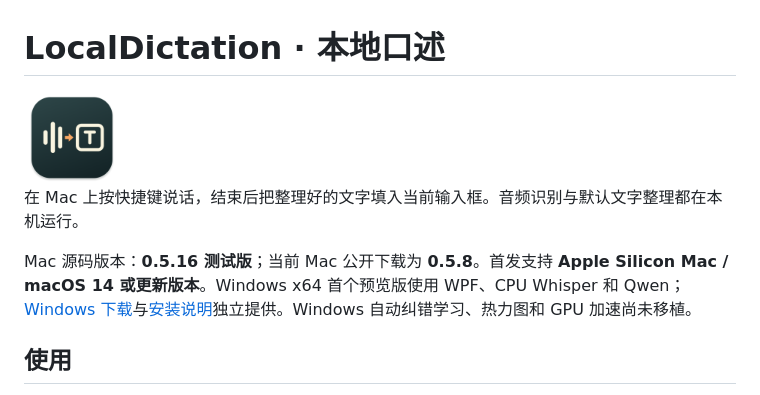
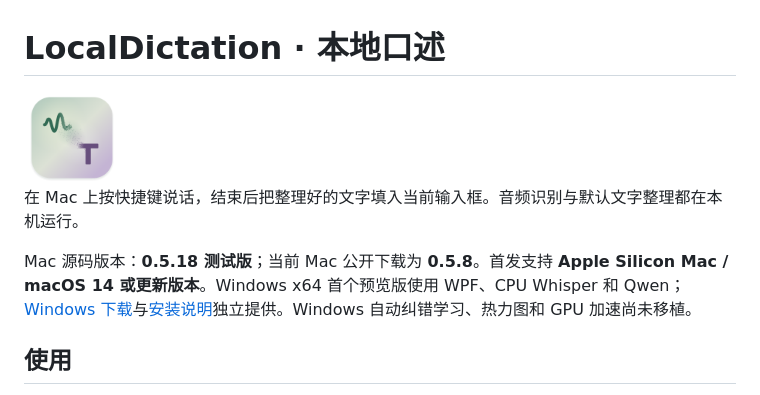
Before and after one commit to WillfordZhan/LocalDictation, a Markdown page: README.md, the part around the change. GitHub-like rendering; pictures changed too: macos/assets/AppIcon.png.

```diff
--- a/README.md
+++ b/README.md
@@ -4,7 +4,7 @@
 
 在 Mac 上按快捷键说话，结束后把整理好的文字填入当前输入框。音频识别与默认文字整理都在本机运行。
 
-Mac 源码版本：**0.5.16 测试版**；当前 Mac 公开下载为 **0.5.8**。首发支持 **Apple Silicon Mac / macOS 14 或更新版本**。Windows x64 首个预览版使用 WPF、CPU Whisper 和 Qwen；[Windows 下载](https://github.com/WillfordZhan/LocalDictation/releases/tag/v0.6.0-windows-preview.1)与[安装说明](windows/README.md)独立提供。Windows 自动纠错学习、热力图和 GPU 加速尚未移植。
+Mac 源码版本：**0.5.18 测试版**；当前 Mac 公开下载为 **0.5.8**。首发支持 **Apple Silicon Mac / macOS 14 或更新版本**。Windows x64 首个预览版使用 WPF、CPU Whisper 和 Qwen；[Windows 下载](https://github.com/WillfordZhan/LocalDictation/releases/tag/v0.6.0-windows-preview.1)与[安装说明](windows/README.md)独立提供。Windows 自动纠错学习、热力图和 GPU 加速尚未移植。
 
 ## 使用
 
```
Also changed, not shown: CHANGELOG.md (+6 -0 lines), macos/assets/README.md (+5 -7 lines), 3 other files.
